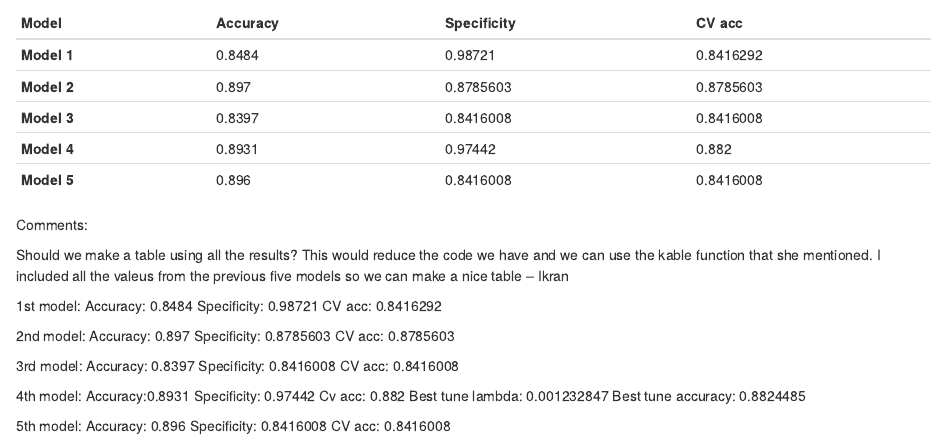
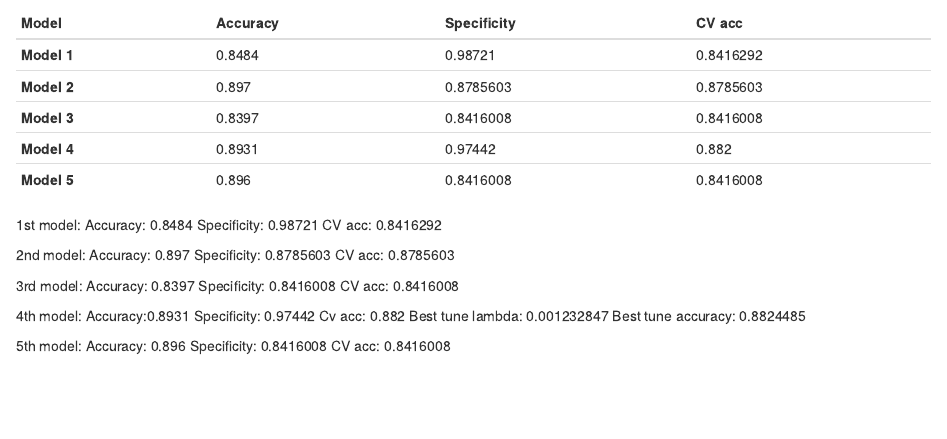
Before and after one commit to isheikhm/STAT253GroupProject, an R Markdown document (project.Rmd): the page in a window 1100 px wide, from 11130 px down. Rendered offline with R 4.5, knitr and Pandoc, with nearby package versions; some code elsewhere in the file could not run offline.

Commit message:
made some edits

```diff
--- a/project.Rmd
+++ b/project.Rmd
@@ -418,9 +418,6 @@ Model | Accuracy | Specificity | CV acc
 **Model 4** | 0.8931 | 0.97442 | 0.882
 **Model 5** | 0.896 | 0.8416008 | 0.8416008
 
-Comments:
-
-Should we make a table using all the results? This would reduce the code we have and we can use the kable function that she mentioned. I included all the valeus from the previous five models so we can make a nice table -- Ikran
 
 
 1st model:
```
